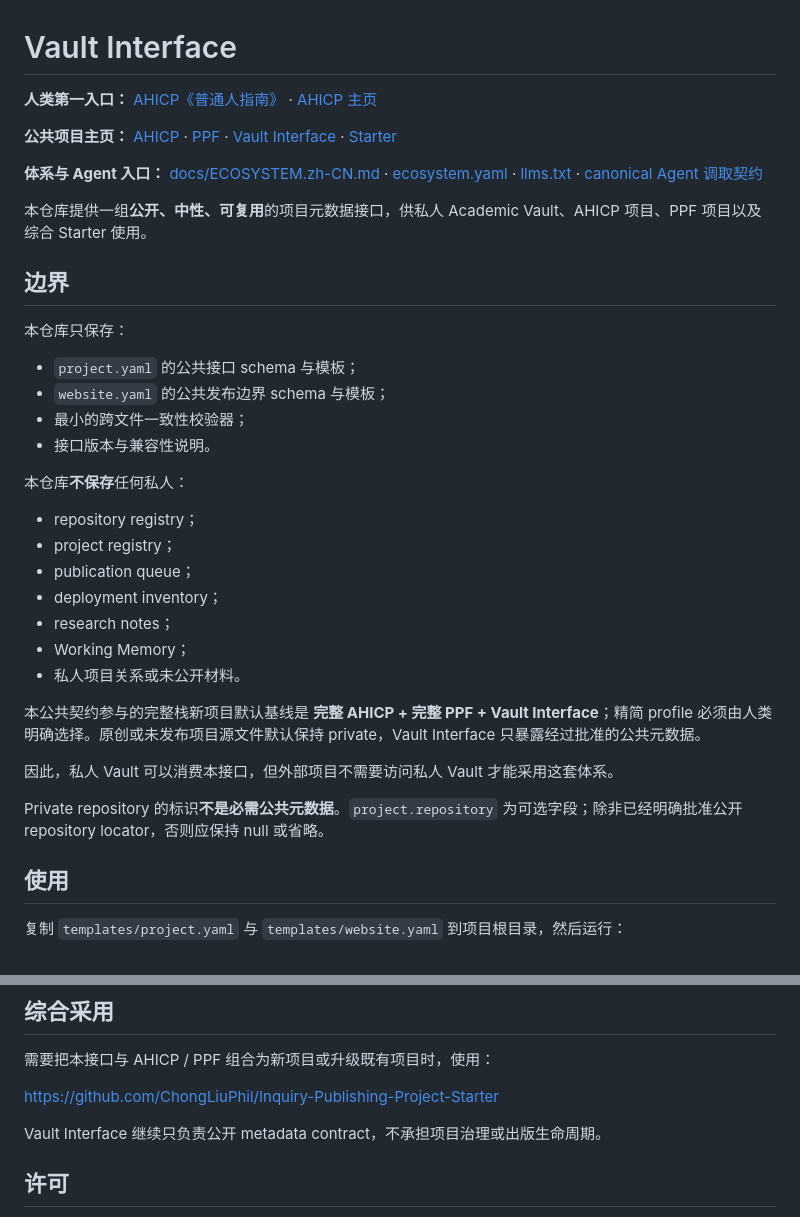
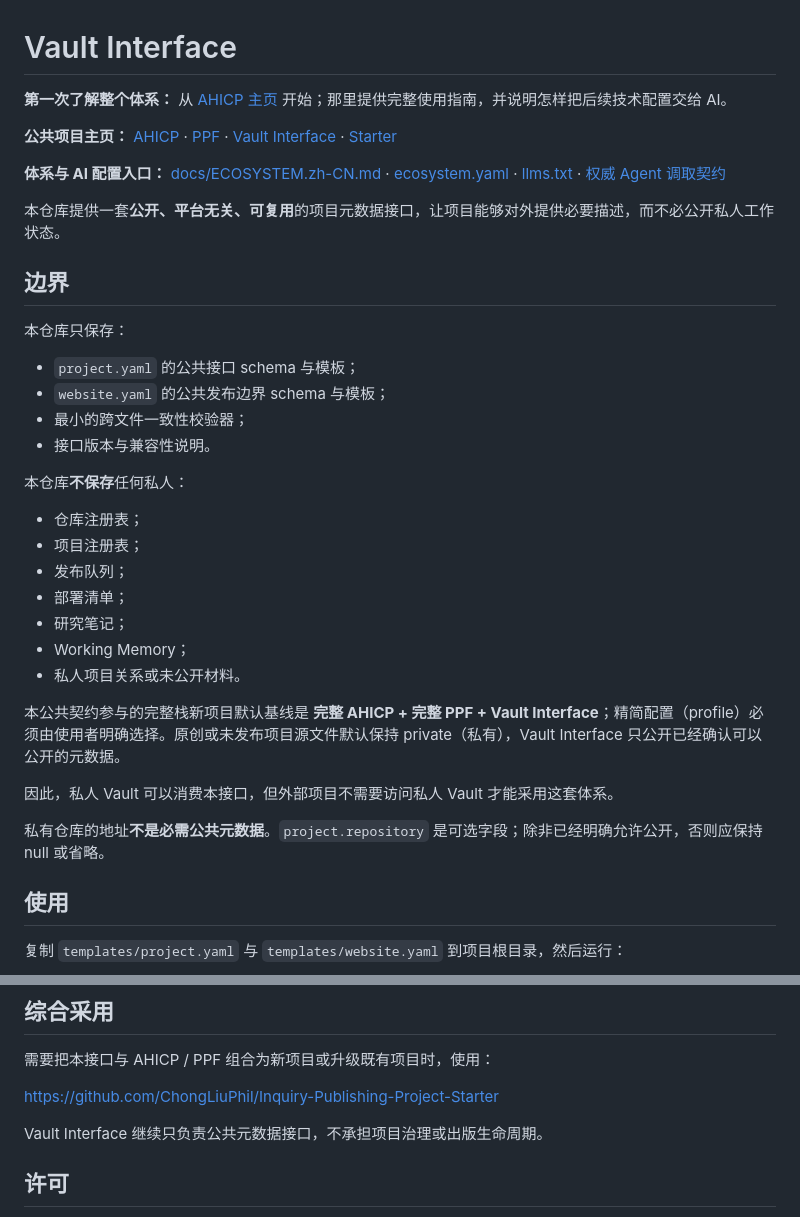
Before and after one commit to ChongLiuPhil/Vault-interface, a Markdown page: README.zh-CN.md, 2 parts joined by grey strips. Drawn GitHub-style.

Commit message:
Polish Chinese Vault README language

```diff
--- a/README.zh-CN.md
+++ b/README.zh-CN.md
@@ -1,12 +1,12 @@
 # Vault Interface
 
-**人类第一入口：** [AHICP《普通人指南》](https://github.com/ChongLiuPhil/AI-Assisted-Human-Inquiry-and-Creation-Protocol/blob/main/docs/HUMAN_GUIDE.zh-CN.md) · [AHICP 主页](https://chongliuphil.github.io/AI-Assisted-Human-Inquiry-and-Creation-Protocol/)
+**第一次了解整个体系：** 从 [AHICP 主页](https://chongliuphil.github.io/AI-Assisted-Human-Inquiry-and-Creation-Protocol/) 开始；那里提供完整使用指南，并说明怎样把后续技术配置交给 AI。
 
 **公共项目主页：** [AHICP](https://chongliuphil.github.io/AI-Assisted-Human-Inquiry-and-Creation-Protocol/) · [PPF](https://chongliuphil.github.io/Personal-Publishing-Framework/) · [Vault Interface](https://chongliuphil.github.io/Vault-interface/) · [Starter](https://chongliuphil.github.io/Inquiry-Publishing-Project-Starter/)
 
-**体系与 Agent 入口：** [docs/ECOSYSTEM.zh-CN.md](docs/ECOSYSTEM.zh-CN.md) · [ecosystem.yaml](ecosystem.yaml) · [llms.txt](docs/llms.txt) · [canonical Agent 调取契约](https://github.com/ChongLiuPhil/Inquiry-Publishing-Project-Starter/blob/main/docs/AGENT_RETRIEVAL_CONTRACT.zh-CN.md)
+**体系与 AI 配置入口：** [docs/ECOSYSTEM.zh-CN.md](docs/ECOSYSTEM.zh-CN.md) · [ecosystem.yaml](ecosystem.yaml) · [llms.txt](docs/llms.txt) · [权威 Agent 调取契约](https://github.com/ChongLiuPhil/Inquiry-Publishing-Project-Starter/blob/main/docs/AGENT_RETRIEVAL_CONTRACT.zh-CN.md)
 
-本仓库提供一组**公开、中性、可复用**的项目元数据接口，供私人 Academic Vault、AHICP 项目、PPF 项目以及综合 Starter 使用。
+本仓库提供一套**公开、平台无关、可复用**的项目元数据接口，让项目能够对外提供必要描述，而不必公开私人工作状态。
 
 ## 边界
 
@@ -19,19 +19,19 @@
 
 本仓库**不保存**任何私人：
 
-- repository registry；
-- project registry；
-- publication queue；
-- deployment inventory；
-- research notes；
+- 仓库注册表；
+- 项目注册表；
+- 发布队列；
+- 部署清单；
+- 研究笔记；
 - Working Memory；
 - 私人项目关系或未公开材料。
 
-本公共契约参与的完整栈新项目默认基线是 **完整 AHICP + 完整 PPF + Vault Interface**；精简 profile 必须由人类明确选择。原创或未发布项目源文件默认保持 private，Vault Interface 只暴露经过批准的公共元数据。
+本公共契约参与的完整栈新项目默认基线是 **完整 AHICP + 完整 PPF + Vault Interface**；精简配置（profile）必须由使用者明确选择。原创或未发布项目源文件默认保持 private（私有），Vault Interface 只公开已经确认可以公开的元数据。
 
 因此，私人 Vault 可以消费本接口，但外部项目不需要访问私人 Vault 才能采用这套体系。
 
-Private repository 的标识**不是必需公共元数据**。`project.repository` 为可选字段；除非已经明确批准公开 repository locator，否则应保持 null 或省略。
+私有仓库的地址**不是必需公共元数据**。`project.repository` 是可选字段；除非已经明确允许公开，否则应保持 null 或省略。
 
 ## 使用
 
@@ -55,7 +55,7 @@ python tools/validate_interface.py --project project.yaml --website website.yaml
 
 https://github.com/ChongLiuPhil/Inquiry-Publishing-Project-Starter
 
-Vault Interface 继续只负责公开 metadata contract，不承担项目治理或出版生命周期。
+Vault Interface 继续只负责公共元数据接口，不承担项目治理或出版生命周期。
 
 ## 许可
 
```
